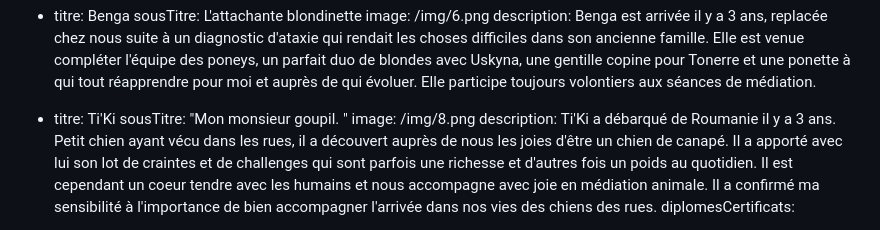
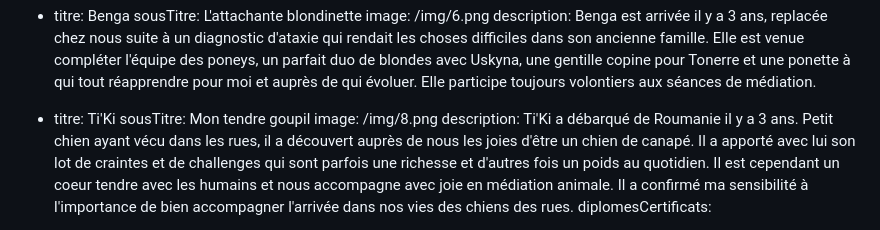
Before and after one commit to jpoupinet/animapaise, a Markdown page: src/pages/a-propos.md, the part around the change. Rendered like a GitHub page.

Commit message:
Update Pages “a-propos”

```diff
--- a/src/pages/a-propos.md
+++ b/src/pages/a-propos.md
@@ -72,7 +72,7 @@ compagnonsService:
       tout réapprendre pour moi et auprès de qui évoluer. Elle participe
       toujours volontiers aux séances de médiation.
   - titre: Ti'Ki
-    sousTitre: "Mon monsieur goupil. "
+    sousTitre: Mon tendre goupil
     image: /img/8.png
     description: T﻿i'Ki a débarqué de Roumanie il y a 3 ans. Petit chien ayant vécu
       dans les rues, il a découvert auprès de nous les joies d'être un chien de
```
